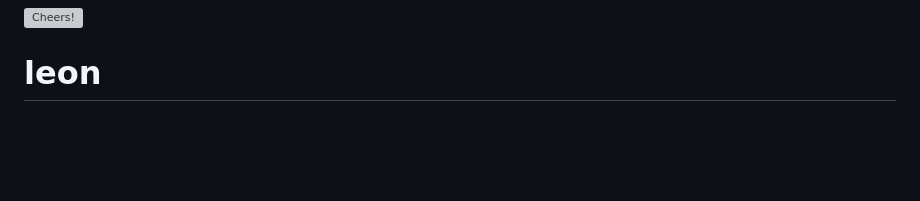
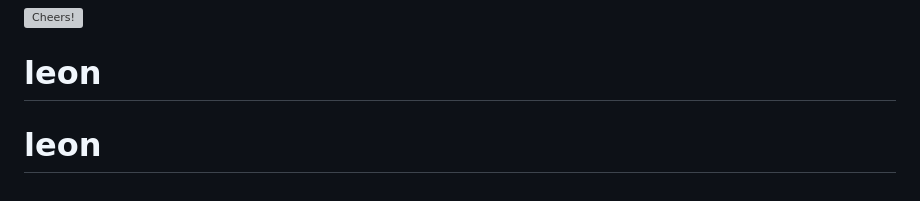
Before and after one commit to stevie1mat/leon, a Markdown page: README.md, the part around the change. Rendered like a GitHub page; blank space fills up the shorter version; grey boxes are pictures that could not be loaded.

```diff
--- a/README.md
+++ b/README.md
@@ -266,3 +266,4 @@ Copyright (c) 2019-present, Louis Grenard <louis@getleon.ai>
 
 ![Cheers!](https://github.githubassets.com/images/icons/emoji/unicode/1f379.png 'Cheers!')
 # leon
+# leon
```
